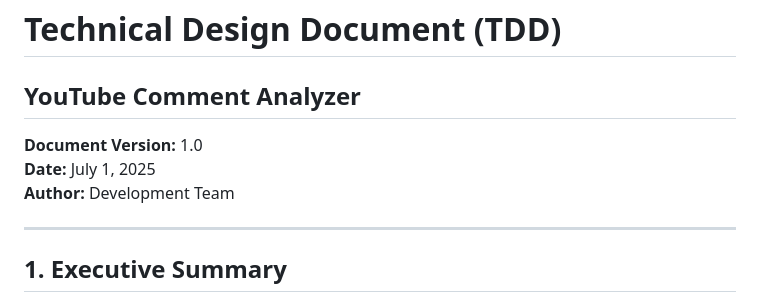
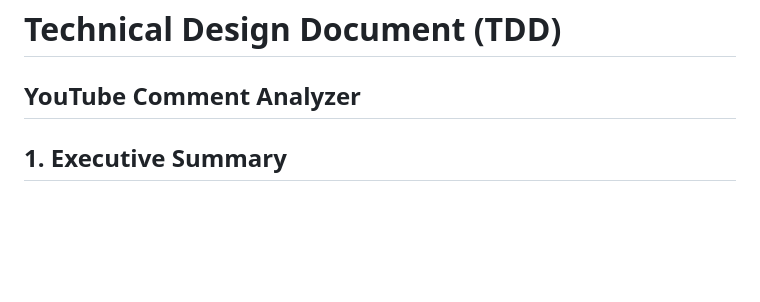
Before and after one commit to hhermine/youtube-comment-analyzer, a Markdown page: TDD.md, the part around the change. Rendered like a GitHub page; blank space fills up the shorter version.

```diff
--- a/TDD.md
+++ b/TDD.md
@@ -2,11 +2,6 @@
 
 ## YouTube Comment Analyzer
 
-**Document Version:** 1.0
-**Date:** July 1, 2025
-**Author:** Development Team
-
----
 
 ## 1. Executive Summary
 
```
